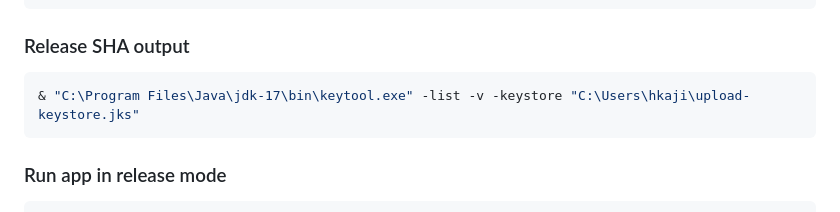
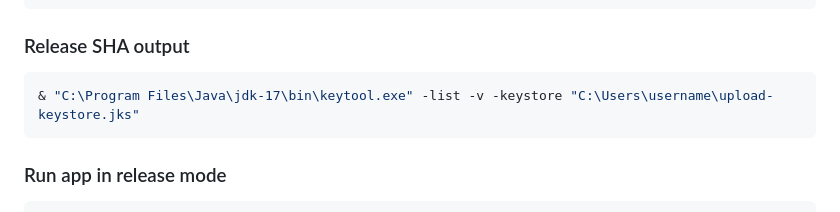
Before and after one commit to lordyhas/k.note, a Markdown page: README.md, the part around the change. GitHub-like rendering.

Commit message:
docs: update keystore path in README for user-specific configuration

````diff
--- a/README.md
+++ b/README.md
@@ -155,7 +155,7 @@ keytool -list -v -keystore %USERPROFILE%\.android\debug.keystore -alias androidd
 ```
 ### Release SHA output
 ```powershell
-& "C:\Program Files\Java\jdk-17\bin\keytool.exe" -list -v -keystore "C:\Users\hkaji\upload-keystore.jks"
+& "C:\Program Files\Java\jdk-17\bin\keytool.exe" -list -v -keystore "C:\Users\username\upload-keystore.jks"
 ```
 
 ### Run app in release mode
````
